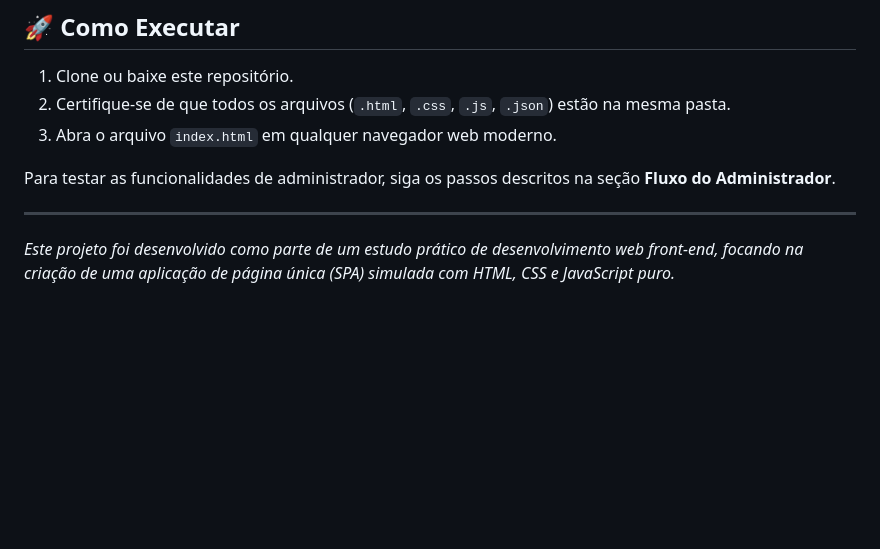
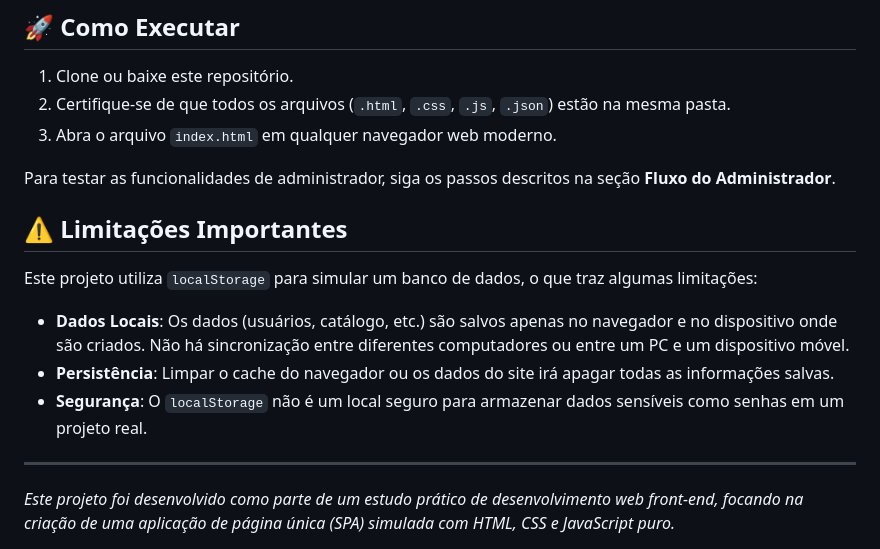
Before and after one commit to erickalvespx/cineStream, a Markdown page: README.md, the part around the change. Drawn GitHub-style; blank space fills up the shorter version.

Commit message:
Adiciona seção de limitações importantes no README.md

```diff
--- a/README.md
+++ b/README.md
@@ -88,6 +88,14 @@ O projeto utiliza o `localStorage` do navegador para simular um banco de dados e
 
 Para testar as funcionalidades de administrador, siga os passos descritos na seção **Fluxo do Administrador**.
 
+## ⚠️ Limitações Importantes
+
+Este projeto utiliza `localStorage` para simular um banco de dados, o que traz algumas limitações:
+
+- **Dados Locais**: Os dados (usuários, catálogo, etc.) são salvos apenas no navegador e no dispositivo onde são criados. Não há sincronização entre diferentes computadores ou entre um PC e um dispositivo móvel.
+- **Persistência**: Limpar o cache do navegador ou os dados do site irá apagar todas as informações salvas.
+- **Segurança**: O `localStorage` não é um local seguro para armazenar dados sensíveis como senhas em um projeto real.
+
 ---
 
 *Este projeto foi desenvolvido como parte de um estudo prático de desenvolvimento web front-end, focando na criação de uma aplicação de página única (SPA) simulada com HTML, CSS e JavaScript puro.*
```
